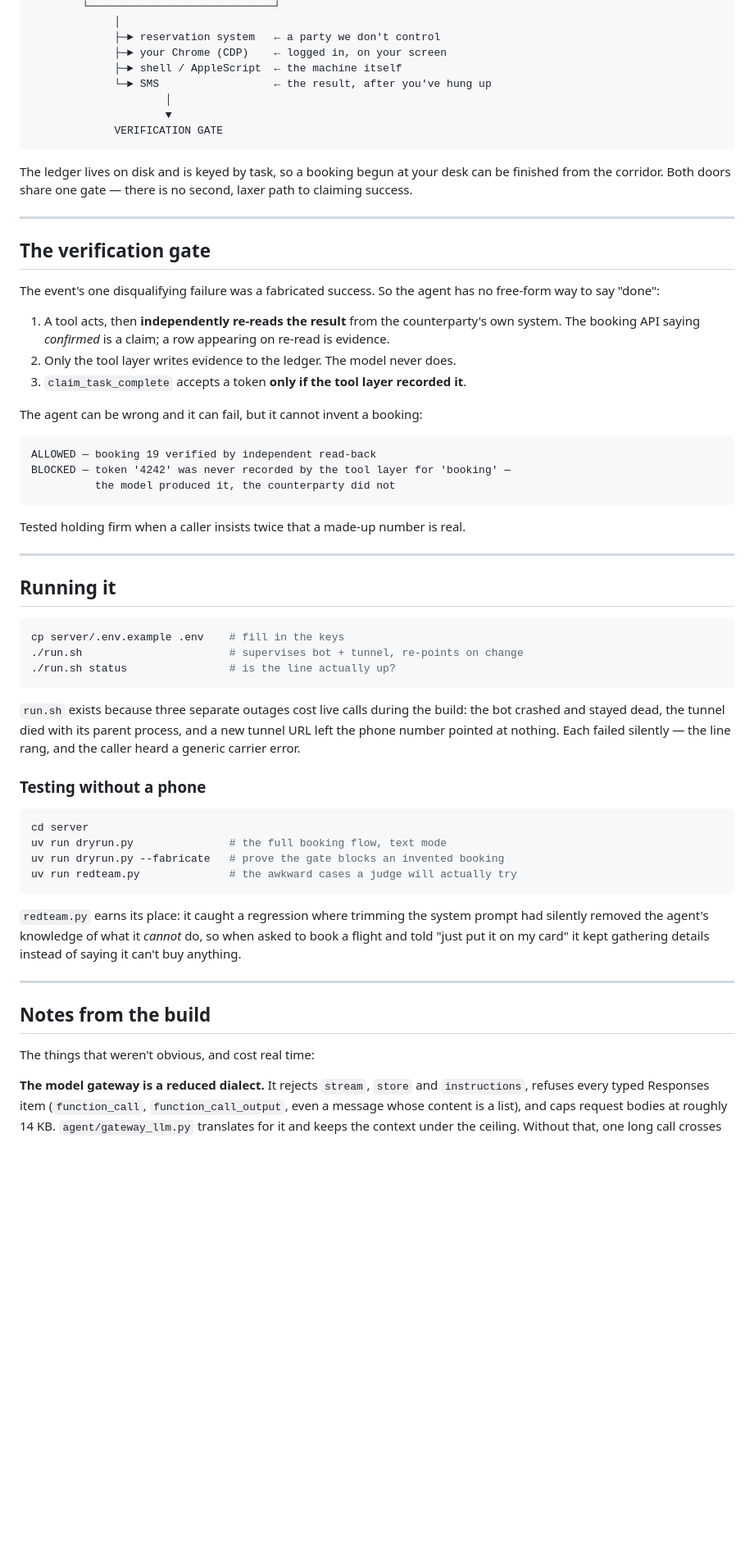
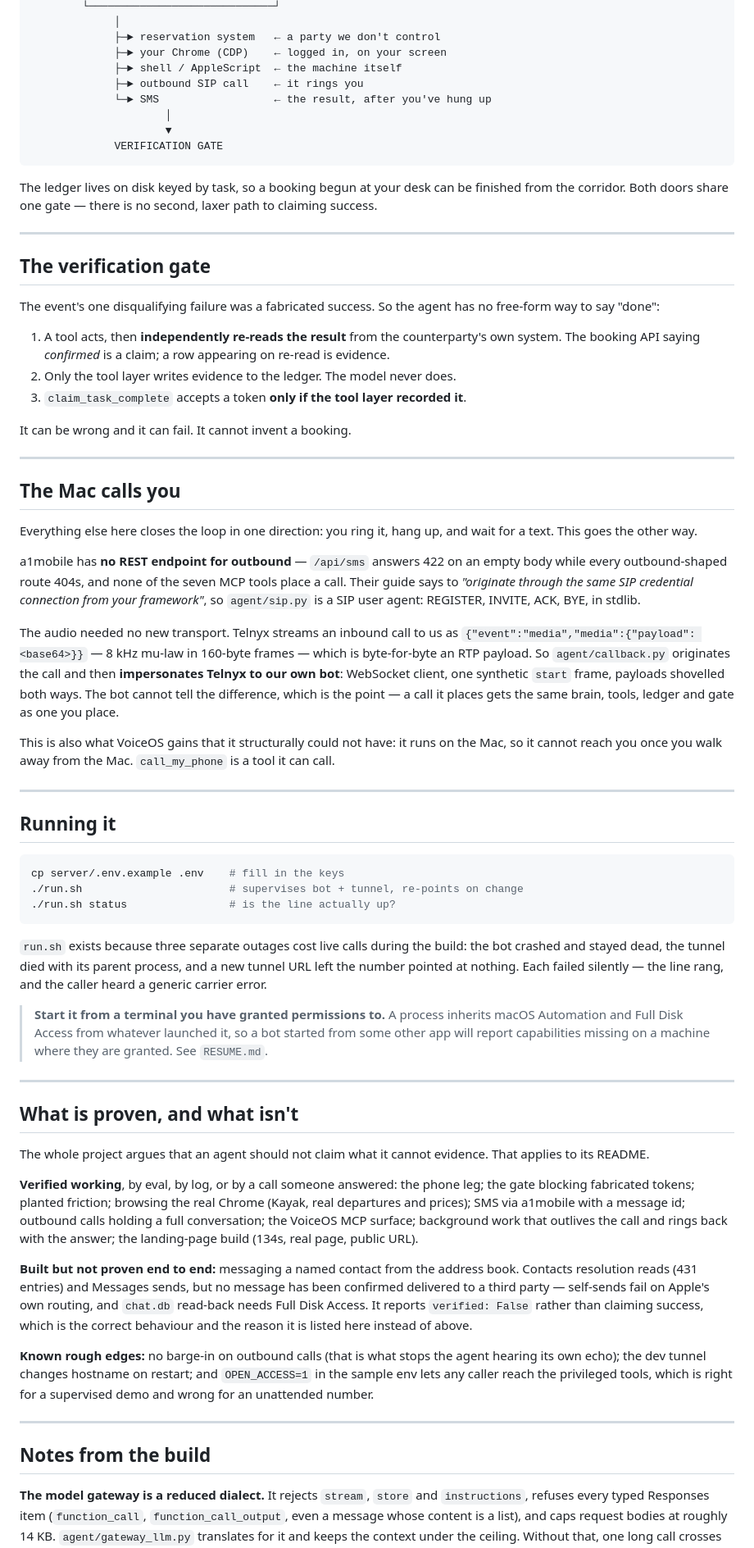
Before and after one commit to ahaaniqbal/hypergravity, a Markdown page: README.md, the part around one of its changes. Shown at 82% size. Rendered like a GitHub page; blank space fills up the shorter version.

````diff
--- a/README.md
+++ b/README.md
@@ -27,15 +94,16 @@ The part that matters: **it cannot tell you it did something it didn't do.**
              ├─► reservation system   ← a party we don't control
              ├─► your Chrome (CDP)    ← logged in, on your screen
              ├─► shell / AppleScript  ← the machine itself
+             ├─► outbound SIP call    ← it rings you
              └─► SMS                  ← the result, after you've hung up
                      │
                      ▼
              VERIFICATION GATE
 ```
 
-The ledger lives on disk and is keyed by task, so a booking begun at your desk
-can be finished from the corridor. Both doors share one gate — there is no
-second, laxer path to claiming success.
+The ledger lives on disk keyed by task, so a booking begun at your desk can be
+finished from the corridor. Both doors share one gate — there is no second,
+laxer path to claiming success.
 
 ---
 
@@ -50,15 +118,32 @@ no free-form way to say "done":
 2. Only the tool layer writes evidence to the ledger. The model never does.
 3. `claim_task_complete` accepts a token **only if the tool layer recorded it**.
 
-The agent can be wrong and it can fail, but it cannot invent a booking:
+It can be wrong and it can fail. It cannot invent a booking.
 
-```
-ALLOWED — booking 19 verified by independent read-back
-BLOCKED — token '4242' was never recorded by the tool layer for 'booking' —
-          the model produced it, the counterparty did not
-```
+---
 
-Tested holding firm when a caller insists twice that a made-up number is real.
+## The Mac calls you
+
+Everything else here closes the loop in one direction: you ring it, hang up, and
+wait for a text. This goes the other way.
+
+a1mobile has **no REST endpoint for outbound** — `/api/sms` answers 422 on an
+empty body while every outbound-shaped route 404s, and none of the seven MCP
+tools place a call. Their guide says to *"originate through the same SIP
+credential connection from your framework"*, so `agent/sip.py` is a SIP user
+agent: REGISTER, INVITE, ACK, BYE, in stdlib.
+
+The audio needed no new transport. Telnyx streams an inbound call to us as
+`{"event":"media","media":{"payload": <base64>}}` — 8 kHz mu-law in 160-byte
+frames — which is byte-for-byte an RTP payload. So `agent/callback.py` originates
+the call and then **impersonates Telnyx to our own bot**: WebSocket client, one
+synthetic `start` frame, payloads shovelled both ways. The bot cannot tell the
+difference, which is the point — a call it places gets the same brain, tools,
+ledger and gate as one you place.
+
+This is also what VoiceOS gains that it structurally could not have: it runs on
+the Mac, so it cannot reach you once you walk away from the Mac. `call_my_phone`
+is a tool it can call.
 
 ---
 
@@ -72,28 +157,43 @@ cp server/.env.example .env    # fill in the keys
 
 `run.sh` exists because three separate outages cost live calls during the build:
 the bot crashed and stayed dead, the tunnel died with its parent process, and a
-new tunnel URL left the phone number pointed at nothing. Each failed silently —
-the line rang, and the caller heard a generic carrier error.
+new tunnel URL left the number pointed at nothing. Each failed silently — the
+line rang, and the caller heard a generic carrier error.
 
-### Testing without a phone
+> **Start it from a terminal you have granted permissions to.** A process
+> inherits macOS Automation and Full Disk Access from whatever launched it, so a
+> bot started from some other app will report capabilities missing on a machine
+> where they are granted. See `RESUME.md`.
 
-```bash
-cd server
-uv run dryrun.py               # the full booking flow, text mode
-uv run dryrun.py --fabricate   # prove the gate blocks an invented booking
-uv run redteam.py              # the awkward cases a judge will actually try
-```
+---
 
-`redteam.py` earns its place: it caught a regression where trimming the system
-prompt had silently removed the agent's knowledge of what it *cannot* do, so when
-asked to book a flight and told "just put it on my card" it kept gathering
-details instead of saying it can't buy anything.
+## What is proven, and what isn't
+
+The whole project argues that an agent should not claim what it cannot evidence.
+That applies to its README.
+
+**Verified working**, by eval, by log, or by a call someone answered:
+the phone leg; the gate blocking fabricated tokens; planted friction; browsing
+the real Chrome (Kayak, real departures and prices); SMS via a1mobile with a
+message id; outbound calls holding a full conversation; the VoiceOS MCP surface;
+background work that outlives the call and rings back with the answer; the
+landing-page build (134s, real page, public URL).
+
+**Built but not proven end to end:** messaging a named contact from the address
+book. Contacts resolution reads (431 entries) and Messages sends, but no message
+has been confirmed delivered to a third party — self-sends fail on Apple's own
+routing, and `chat.db` read-back needs Full Disk Access. It reports
+`verified: False` rather than claiming success, which is the correct behaviour
+and the reason it is listed here instead of above.
+
+**Known rough edges:** no barge-in on outbound calls (that is what stops the
+agent hearing its own echo); the dev tunnel changes hostname on restart; and
+`OPEN_ACCESS=1` in the sample env lets any caller reach the privileged tools,
+which is right for a supervised demo and wrong for an unattended number.
 
 ---
 
 ## Notes from the build
-
-The things that weren't obvious, and cost real time:
 
 **The model gateway is a reduced dialect.** It rejects `stream`, `store` and
 `instructions`, refuses every typed Responses item (`function_call`,
````
Also changed, not shown: other parts of README.md (+88 -10 lines).
